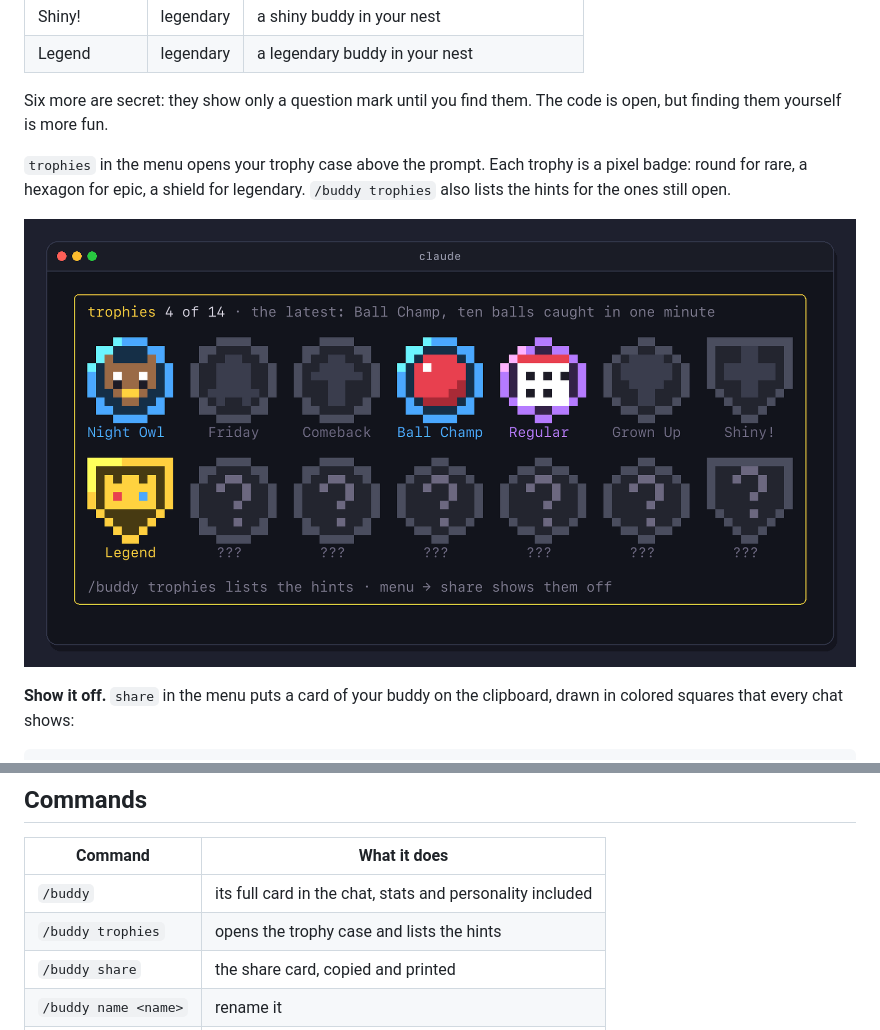
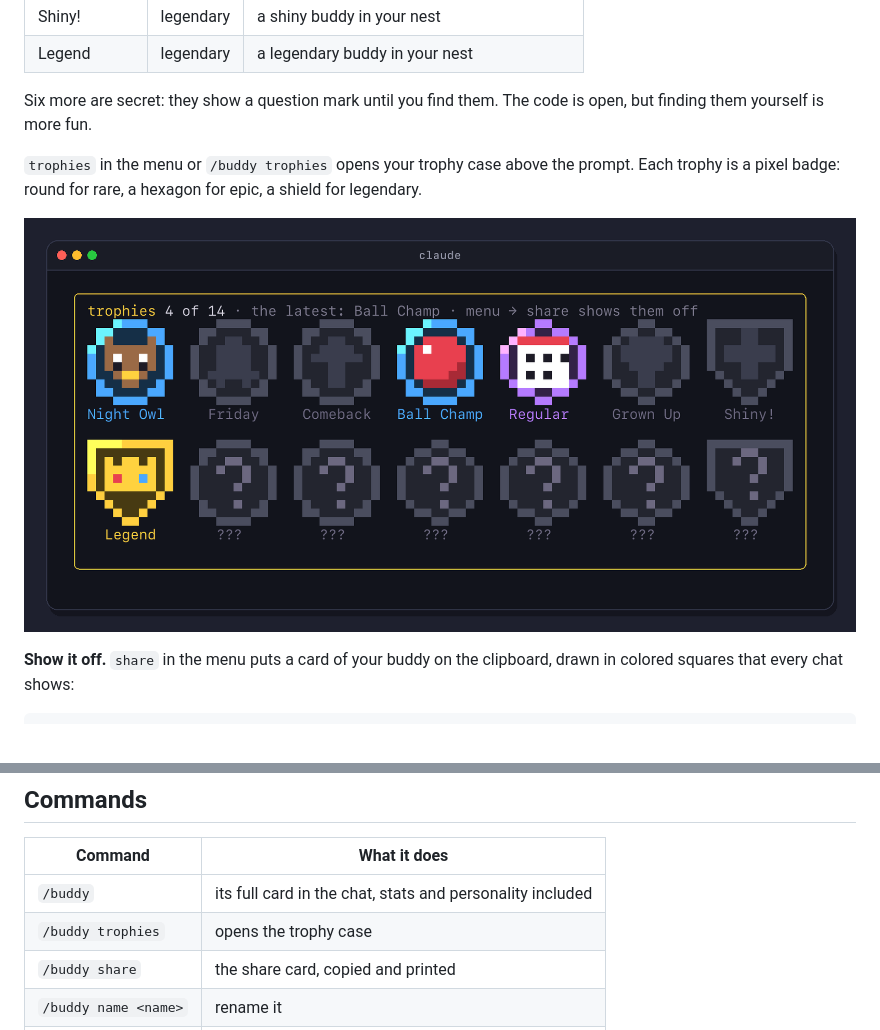
Before and after one commit to SimakovIgor/pixel-buddy, a Markdown page: pixel-buddy/README.md, 2 parts joined by grey strips. GitHub-like rendering; pictures changed too: pixel-buddy/docs/trophy-case.png.

Commit message:
fix: /buddy trophies opens the case with a one-line answer instead of a long list, the case fits the screen

```diff
--- a/pixel-buddy/README.md
+++ b/pixel-buddy/README.md
@@ -84,11 +84,11 @@ says what it was for.
 | Shiny! | legendary | a shiny buddy in your nest |
 | Legend | legendary | a legendary buddy in your nest |
 
-Six more are secret: they show only a question mark until you find them. The code is open, but finding them yourself
+Six more are secret: they show a question mark until you find them. The code is open, but finding them yourself
 is more fun.
 
-`trophies` in the menu opens your trophy case above the prompt. Each trophy is a pixel badge: round for rare, a
-hexagon for epic, a shield for legendary. `/buddy trophies` also lists the hints for the ones still open.
+`trophies` in the menu or `/buddy trophies` opens your trophy case above the prompt. Each trophy is a pixel badge:
+round for rare, a hexagon for epic, a shield for legendary.
 
 ![The trophy case: pixel badges, round for rare, hexagon for epic, a shield for legendary. Found ones in color, open ones gray, secret ones a question mark](docs/trophy-case.png)
 
@@ -154,7 +154,7 @@ A right click opens it. Its first line sums the buddy up: name, level, belly, lo
 | Command | What it does |
 | --- | --- |
 | `/buddy` | its full card in the chat, stats and personality included |
-| `/buddy trophies` | opens the trophy case and lists the hints |
+| `/buddy trophies` | opens the trophy case |
 | `/buddy share` | the share card, copied and printed |
 | `/buddy name <name>` | rename it |
 | `/buddy feed` | a berry |
```
Also changed, not shown: 3 other files.
